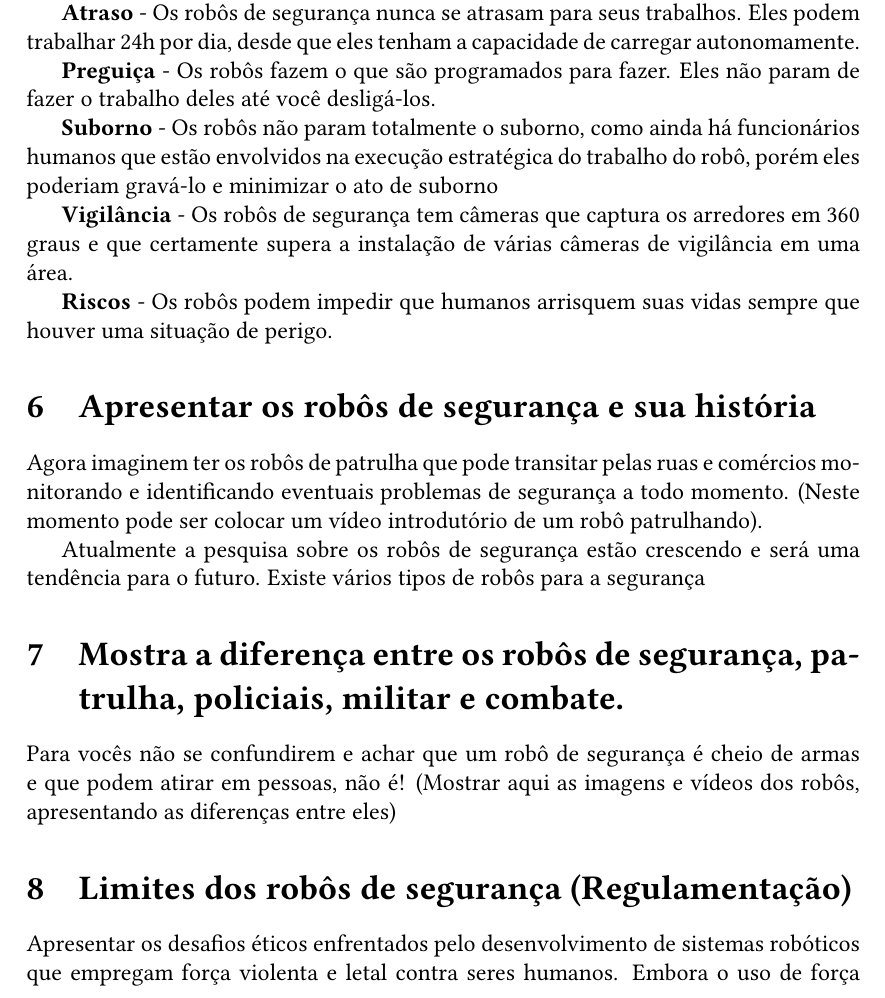
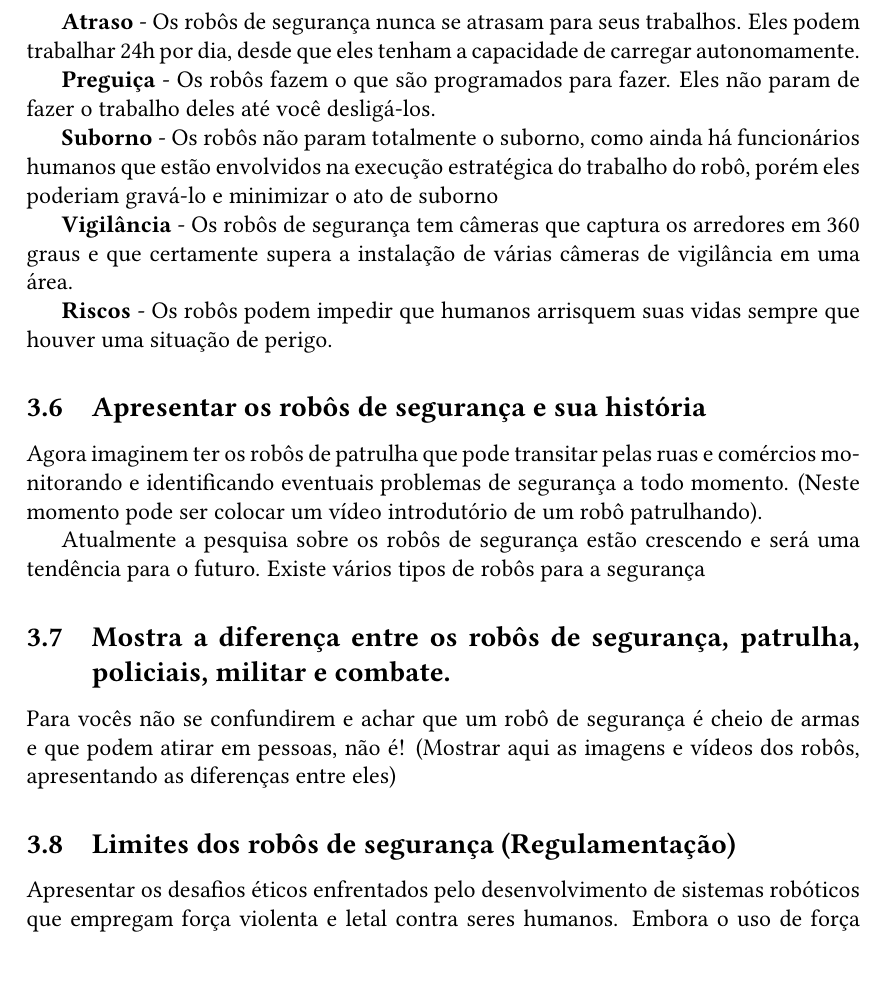
Before and after one commit to aqvale/secutiry_robot_doc, a LaTeX CV (resume.tex): part of page 4 of 5, cut so that both start at the same text. Compiled offline with pdfLaTeX.

Commit message:
Fix sections.

```diff
--- a/resume.tex
+++ b/resume.tex
@@ -88,15 +88,15 @@
 
     \textbf{Riscos} - Os robôs podem impedir que humanos arrisquem suas vidas sempre que houver uma situação de perigo.
 
-    \section{Apresentar os robôs de segurança e sua história}
+    \subsection{Apresentar os robôs de segurança e sua história}
     Agora imaginem ter os robôs de patrulha que pode transitar pelas ruas e comércios monitorando e identificando eventuais problemas de segurança a todo momento.  (Neste momento pode ser colocar um vídeo introdutório de um robô patrulhando).
 
     Atualmente a pesquisa sobre os robôs de segurança estão crescendo e será uma tendência para o futuro. Existe vários tipos de robôs para a segurança
 
-    \section{Mostra a diferença entre os robôs de segurança, patrulha, policiais, militar e combate.}
+    \subsection{Mostra a diferença entre os robôs de segurança, patrulha, policiais, militar e combate.}
     Para vocês não se confundirem e achar que um robô de segurança é cheio de armas e que podem atirar em pessoas, não é! (Mostrar aqui as imagens e vídeos dos robôs, apresentando as diferenças entre eles)
 
-    \section{Limites dos robôs de segurança (Regulamentação)}
+    \subsection{Limites dos robôs de segurança (Regulamentação)}
     Apresentar os desafios éticos enfrentados pelo desenvolvimento de sistemas robóticos que empregam força violenta e letal contra seres humanos. Embora o uso de força violenta e letal não seja geralmente aceitável para humanos ou robôs, os policiais são autorizados pelo estado a usar violência e força letal em certas circunstâncias, a fim de manter a paz e proteger indivíduos e a comunidade de uma ameaça imediata. Com o crescente interesse em desenvolver e implantação de robôs para tarefas policiais, incluindo robôs armados, a questão surge se, ou como, projetar interações com robôs humanos nas quais forças violentas e letais pode estar entre as ações executadas pelo robô. Isso representa um "problema mortal de design". Embora seja possível projetar um sistema para reconhecer vários gestos, como “Mãos ao alto, não atire! ”, há muitos aspectos mais desafiadores e sutis no problema de implementar diretrizes legais existentes para o uso da força em robôs de aplicação da lei. Os principais desafios jurídicos e técnicos da criação de interações envolvendo violência, algumas reflexões sobre a ética do projeto de HRI (Human-Robot Interaction) levantadas automatizando ouso da força no policiamento.
 
     Três Leis da Robótica são, na verdade, três regras e/ou princípios idealizados pelo escritor Isaac Asimov a fim de permitir o controle e limitar os comportamentos dos robôs que este trazia à existência em seus livros de ficção científica.
```
Also changed, not shown: resume.pdf, resume.tex (4 more changed lines), 5 other files.
